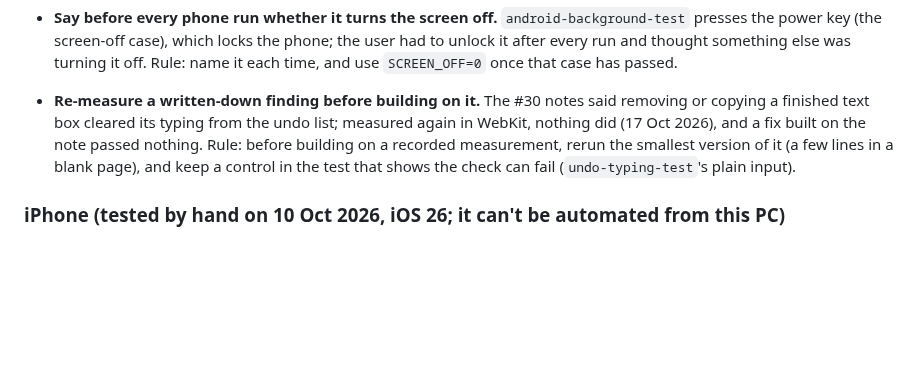
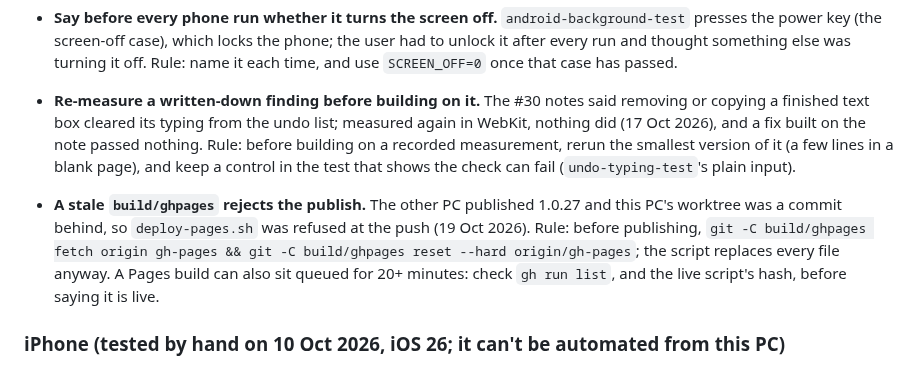
Before and after one commit to HowieYHY/mobilemusescore, a Markdown page: CLAUDE.md, the part around the change. GitHub-like rendering; blank space fills up the shorter version.

Commit message:
Docs: reset build/ghpages before publishing; Pages can queue for a long time
Co-Authored-By: Claude Sonnet 5.5 <noreply@anthropic.com>

```diff
--- a/CLAUDE.md
+++ b/CLAUDE.md
@@ -293,6 +293,12 @@ build, tests, status) before working here.
   measurement, rerun the smallest version of it (a few lines in a blank page), and keep a control
   in the test that shows the check can fail (`undo-typing-test`'s plain input).
 
+- **A stale `build/ghpages` rejects the publish.** The other PC published 1.0.27 and this PC's worktree
+  was a commit behind, so `deploy-pages.sh` was refused at the push (19 Oct 2026). Rule: before
+  publishing, `git -C build/ghpages fetch origin gh-pages && git -C build/ghpages reset --hard
+  origin/gh-pages`; the script replaces every file anyway. A Pages build can also sit queued for 20+
+  minutes: check `gh run list`, and the live script's hash, before saying it is live.
+
 ### iPhone (tested by hand on 10 Oct 2026, iOS 26; it can't be automated from this PC)
 
 - **How to test on an iPhone from Windows.** There is no USB control (no `adb` equivalent; Safari's
```
